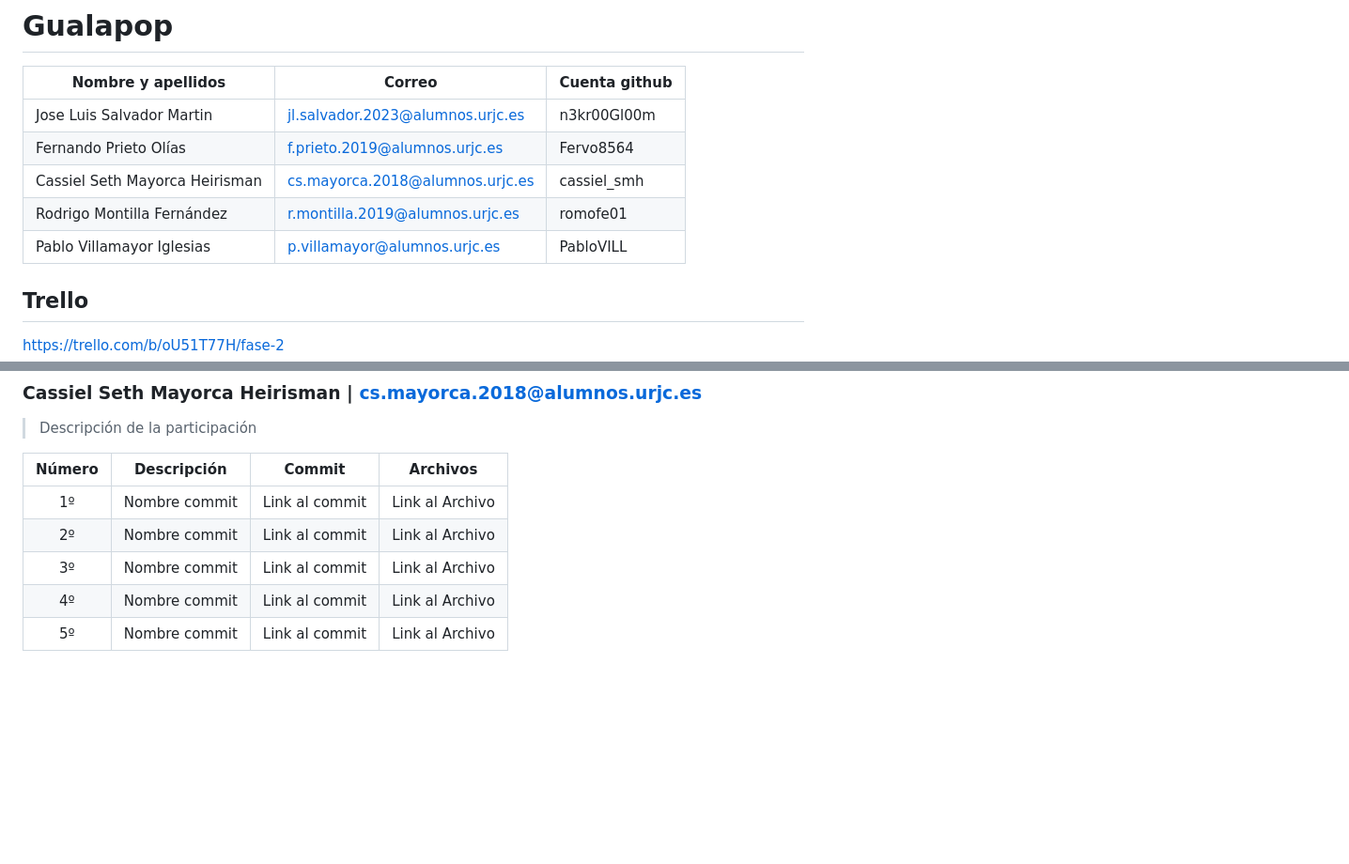
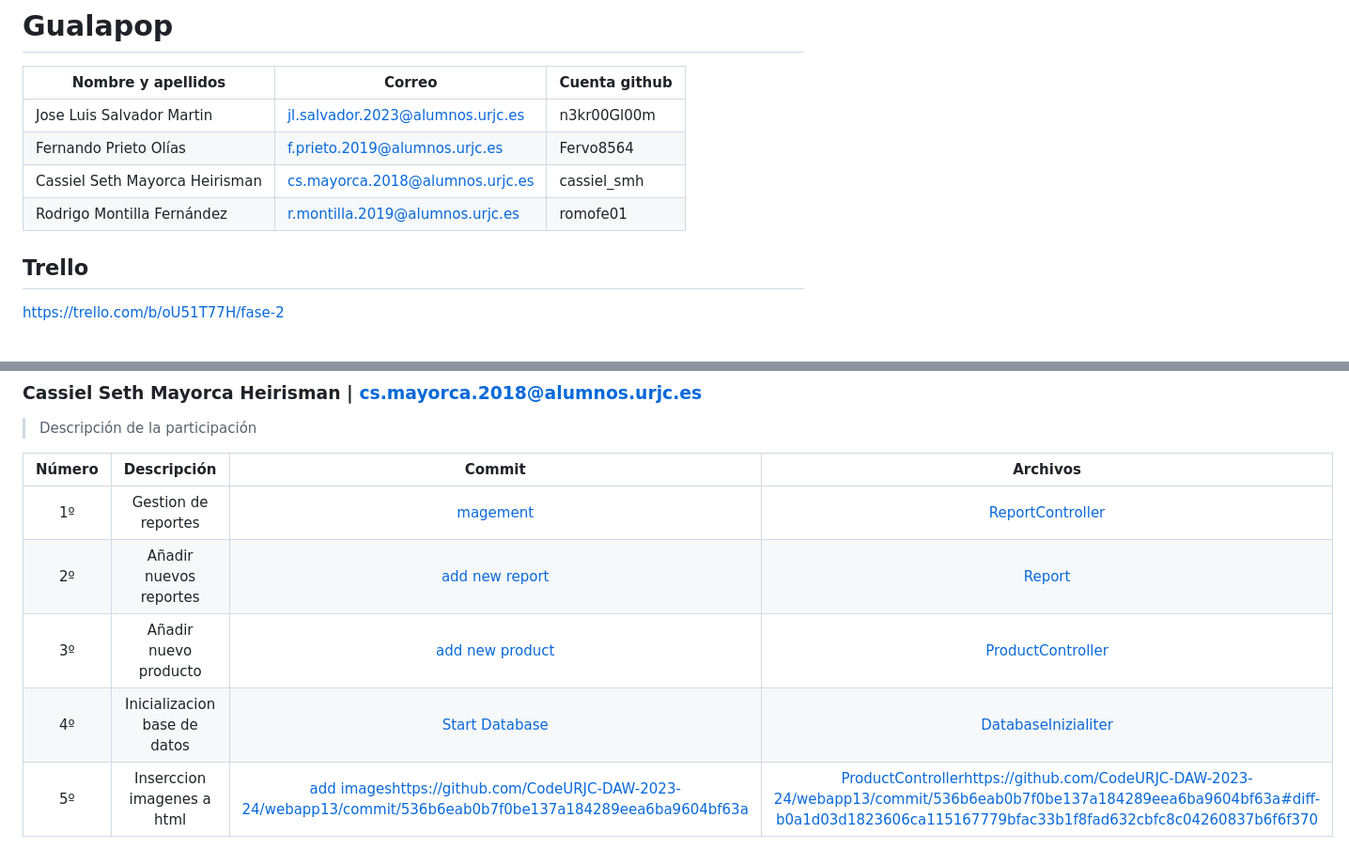
Before and after one commit to CodeURJC-DAW-2023-24/webapp13, a Markdown page: README.md, 2 parts joined by grey strips. Shown at 94% size. Rendered like a GitHub page; blank space fills up the shorter version.

```diff
--- a/README.md
+++ b/README.md
@@ -5,7 +5,6 @@
 | Fernando Prieto Olías | f.prieto.2019@alumnos.urjc.es | Fervo8564 |
 | Cassiel Seth Mayorca Heirisman | cs.mayorca.2018@alumnos.urjc.es | cassiel_smh |
 | Rodrigo Montilla Fernández | r.montilla.2019@alumnos.urjc.es | romofe01 |
-| Pablo Villamayor Iglesias | p.villamayor@alumnos.urjc.es | PabloVILL |
 
 ## Trello
 https://trello.com/b/oU51T77H/fase-2
@@ -144,8 +143,8 @@ Introducir aquí imágen diagrama de clases
 
 | Número	| Descripción	| Commit | Archivos |
    | :---: | :---: | :---: | :---: |
-   | 1º | Nombre commit	| Link al commit | Link al Archivo |
-   | 2º	| Nombre commit	| Link al commit | Link al Archivo |
-   | 3º	| Nombre commit	| Link al commit | Link al Archivo |
-   | 4º	| Nombre commit	| Link al commit | Link al Archivo |
-   | 5º	| Nombre commit	| Link al commit | Link al Archivo |
+   | 1º | Gestion de reportes	| [magement](https://github.com/CodeURJC-DAW-2023-24/webapp13/commit/bc72e38f2e79c8e162dac9f9143365f558ce490e) | [ReportController](https://github.com/CodeURJC-DAW-2023-24/webapp13/commit/bc72e38f2e79c8e162dac9f9143365f558ce490e#diff-655a30a315195d210002dd5b387cd9af0eca3eeff9e2ab50285cfda16a335ab4) |
+   | 2º	| Añadir nuevos reportes	| [add new report](https://github.com/CodeURJC-DAW-2023-24/webapp13/commit/4117720fef26018a39791e99da95f28101663a1a) | [Report](https://github.com/CodeURJC-DAW-2023-24/webapp13/commit/4117720fef26018a39791e99da95f28101663a1a#diff-37b4d5720e174c4c0ff69411cff16bd368439171d610cfccf8808f026ef7f703) |
+   | 3º	| Añadir nuevo producto	| [add new product](https://github.com/CodeURJC-DAW-2023-24/webapp13/commit/935cee2e4c488d2dd199a1ed1b00ebc7c58bcf99) | [ProductController](https://github.com/CodeURJC-DAW-2023-24/webapp13/commit/935cee2e4c488d2dd199a1ed1b00ebc7c58bcf99#diff-b0a1d03d1823606ca115167779bfac33b1f8fad632cbfc8c04260837b6f6f370) |
+   | 4º	| Inicializacion base de datos	| [Start Database](https://github.com/CodeURJC-DAW-2023-24/webapp13/commit/95075ad128433c542b290256624c588fbfe0ab14) | [DatabaseInizialiter](https://github.com/CodeURJC-DAW-2023-24/webapp13/commit/95075ad128433c542b290256624c588fbfe0ab14#diff-0f7118cb988f48134ea964e8f95943f43ea363ebe613e9efced6f9e4a051d76e) |
+   | 5º	| Inserccion imagenes a html	| [add images](https://github.com/CodeURJC-DAW-2023-24/webapp13/commit/536b6eab0b7f0be137a184289eea6ba9604bf63a)https://github.com/CodeURJC-DAW-2023-24/webapp13/commit/536b6eab0b7f0be137a184289eea6ba9604bf63a | [ProductController](https://github.com/CodeURJC-DAW-2023-24/webapp13/commit/536b6eab0b7f0be137a184289eea6ba9604bf63a#diff-b0a1d03d1823606ca115167779bfac33b1f8fad632cbfc8c04260837b6f6f370)https://github.com/CodeURJC-DAW-2023-24/webapp13/commit/536b6eab0b7f0be137a184289eea6ba9604bf63a#diff-b0a1d03d1823606ca115167779bfac33b1f8fad632cbfc8c04260837b6f6f370 |
```
